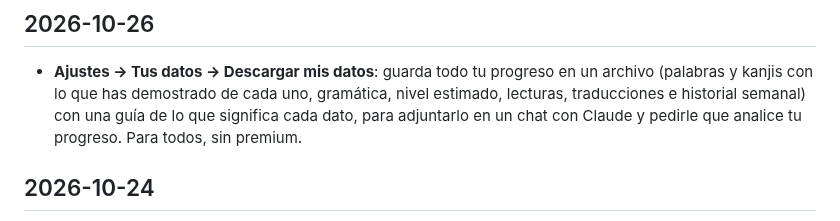
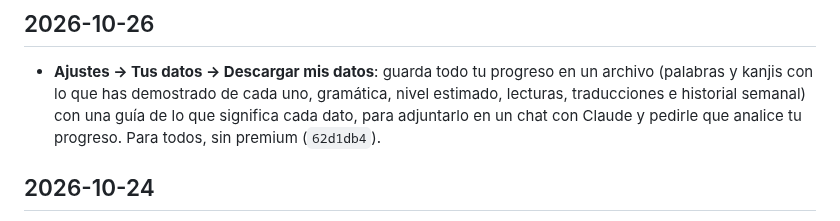
Before and after one commit to javier9302/kanji-learning-app, a Markdown page: CHANGELOG.md, the part around the change. Drawn GitHub-style.

Commit message:
CHANGELOG: hash de Descargar mis datos
Co-Authored-By: Claude Opus 5.5 <noreply@anthropic.com>
Claude-Session: https://claude.ai/code/session_011Rdj6PGf16PdpP86L3M4vn

```diff
--- a/CHANGELOG.md
+++ b/CHANGELOG.md
@@ -9,7 +9,7 @@ Cómo funciona todo hoy: [docs/COMO-FUNCIONA.md](docs/COMO-FUNCIONA.md).
 - **Ajustes → Tus datos → Descargar mis datos**: guarda todo tu progreso en un archivo (palabras y
   kanjis con lo que has demostrado de cada uno, gramática, nivel estimado, lecturas, traducciones e
   historial semanal) con una guía de lo que significa cada dato, para adjuntarlo en un chat con
-  Claude y pedirle que analice tu progreso. Para todos, sin premium.
+  Claude y pedirle que analice tu progreso. Para todos, sin premium (`62d1db4`).
 
 ## 2026-10-24
 
```
